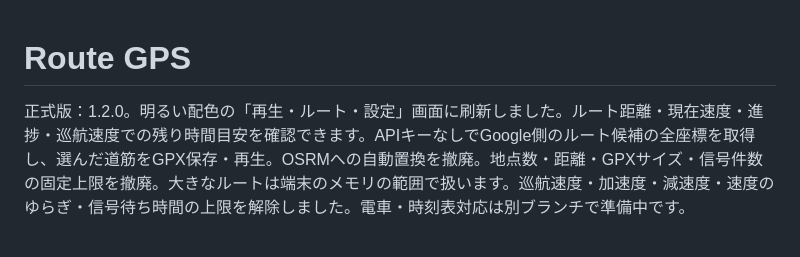
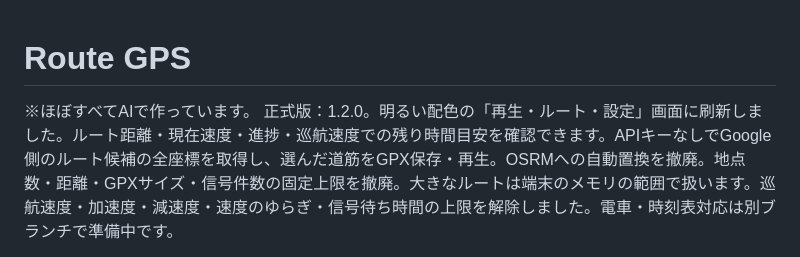
Before and after one commit to jyup-escape/route-gps, a Markdown page: README.md, the part around the change. Rendered like a GitHub page.

Commit message:
Update README with additional features description
Added Japanese text about AI usage and features.

```diff
--- a/README.md
+++ b/README.md
@@ -1,5 +1,5 @@
 # Route GPS
-
+※ほぼすべてAIで作っています。
 正式版：1.2.0。明るい配色の「再生・ルート・設定」画面に刷新しました。ルート距離・現在速度・進捗・巡航速度での残り時間目安を確認できます。APIキーなしでGoogle側のルート候補の全座標を取得し、選んだ道筋をGPX保存・再生。OSRMへの自動置換を撤廃。地点数・距離・GPXサイズ・信号件数の固定上限を撤廃。大きなルートは端末のメモリの範囲で扱います。巡航速度・加速度・減速度・速度のゆらぎ・信号待ち時間の上限を解除しました。電車・時刻表対応は別ブランチで準備中です。
 
 JavaとAndroid標準APIで実装した徒歩ルート再生用の疑似GPSアプリ。[使い方](docs/usage.md)、[バージョン管理](docs/versioning.md)、[変更履歴](CHANGELOG.md)を参照。
```
